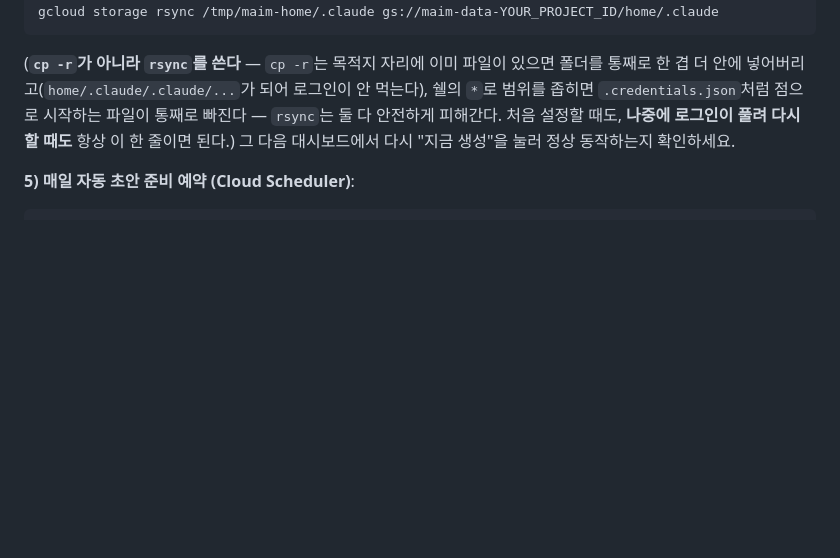
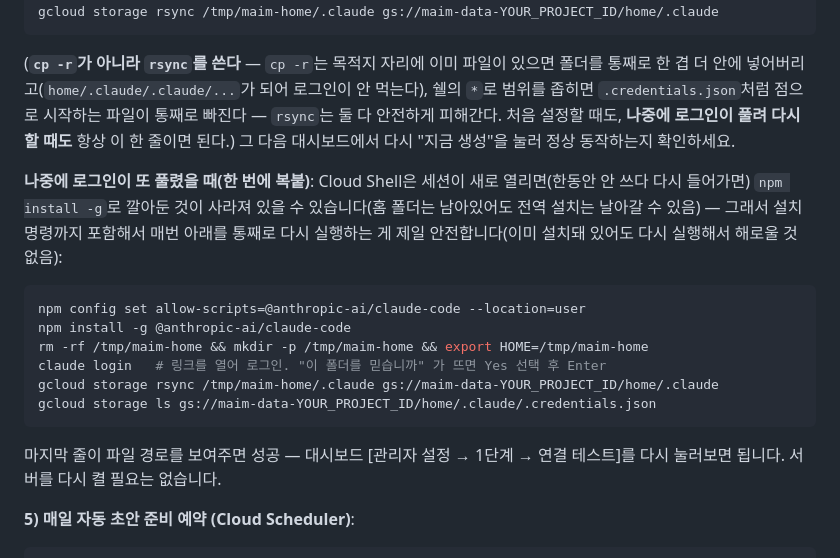
Before and after one commit to parkchihong7-gif/maim, a Markdown page: README.md, the part around the change. Rendered like a GitHub page; blank space fills up the shorter version.

Commit message:
README — 로그인 재연결용 한 번에 복붙 스크립트 추가
Cloud Shell 세션이 새로 열리면 npm 전역 설치가 사라져 있을 수 있다는 걸
실제로 겪어서 확인함 — 설치부터 확인까지 전체를 한 블록으로 묶어 다음에
끊겼을 때 어디서부터 해야 할지 헤매지 않게 함.

Co-Authored-By: Claude Sonnet 5 <noreply@anthropic.com>
Claude-Session: https://claude.ai/code/session_01QDFoMenPPqR9e1q9uarCQx

````diff
--- a/README.md
+++ b/README.md
@@ -140,6 +140,21 @@ gcloud storage rsync /tmp/maim-home/.claude gs://maim-data-YOUR_PROJECT_ID/home/
 **나중에 로그인이 풀려 다시 할 때도** 항상 이 한 줄이면 된다.)
 그 다음 대시보드에서 다시 "지금 생성"을 눌러 정상 동작하는지 확인하세요.
 
+**나중에 로그인이 또 풀렸을 때(한 번에 복붙)**: Cloud Shell은 세션이 새로 열리면(한동안 안
+쓰다 다시 들어가면) `npm install -g`로 깔아둔 것이 사라져 있을 수 있습니다(홈 폴더는
+남아있어도 전역 설치는 날아갈 수 있음) — 그래서 설치 명령까지 포함해서 매번 아래를 통째로
+다시 실행하는 게 제일 안전합니다(이미 설치돼 있어도 다시 실행해서 해로울 것 없음):
+```bash
+npm config set allow-scripts=@anthropic-ai/claude-code --location=user
+npm install -g @anthropic-ai/claude-code
+rm -rf /tmp/maim-home && mkdir -p /tmp/maim-home && export HOME=/tmp/maim-home
+claude login   # 링크를 열어 로그인. "이 폴더를 믿습니까" 가 뜨면 Yes 선택 후 Enter
+gcloud storage rsync /tmp/maim-home/.claude gs://maim-data-YOUR_PROJECT_ID/home/.claude
+gcloud storage ls gs://maim-data-YOUR_PROJECT_ID/home/.claude/.credentials.json
+```
+마지막 줄이 파일 경로를 보여주면 성공 — 대시보드 [관리자 설정 → 1단계 → 연결 테스트]를
+다시 눌러보면 됩니다. 서버를 다시 켤 필요는 없습니다.
+
 **5) 매일 자동 초안 준비 예약 (Cloud Scheduler)**:
 ```bash
 gcloud scheduler jobs create http maim-daily \
````
